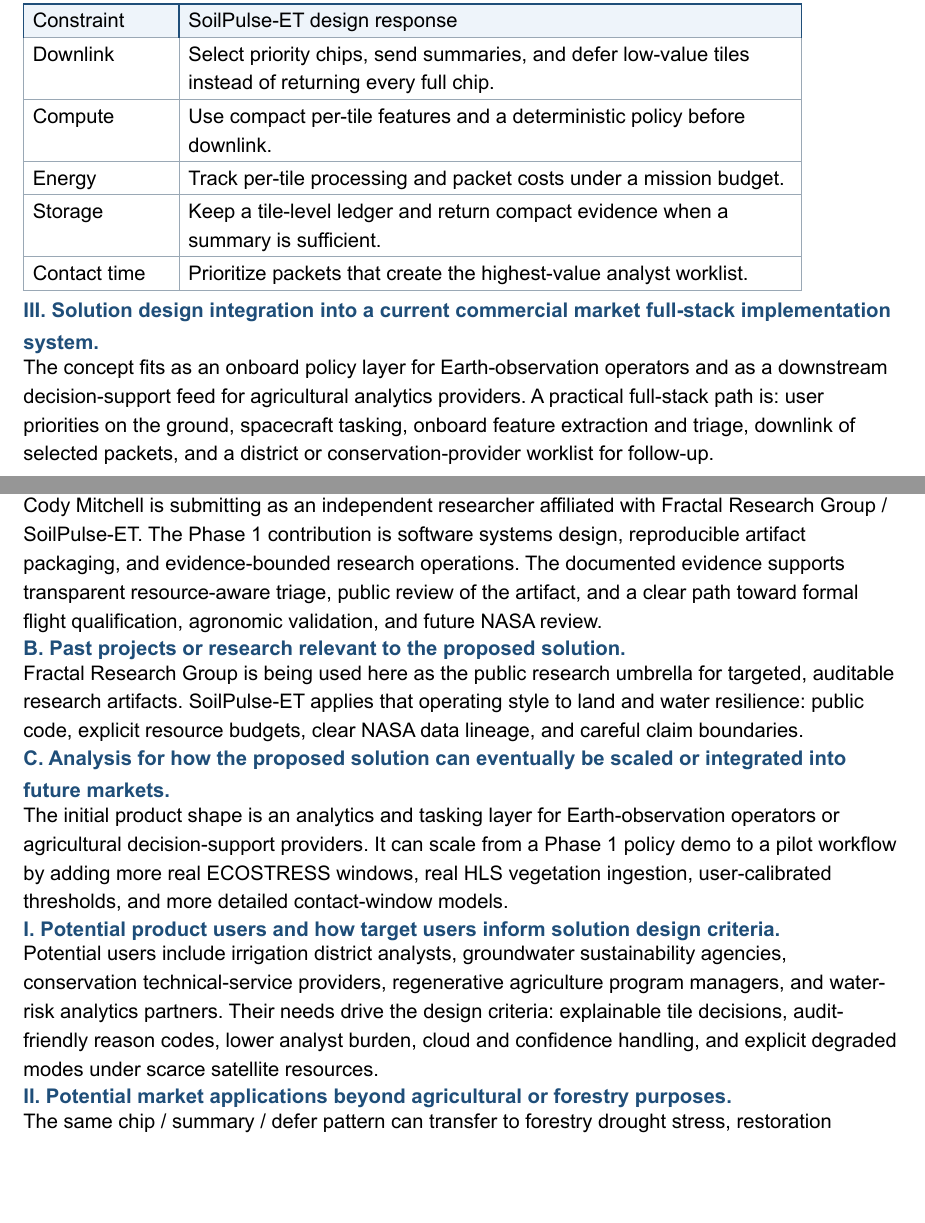
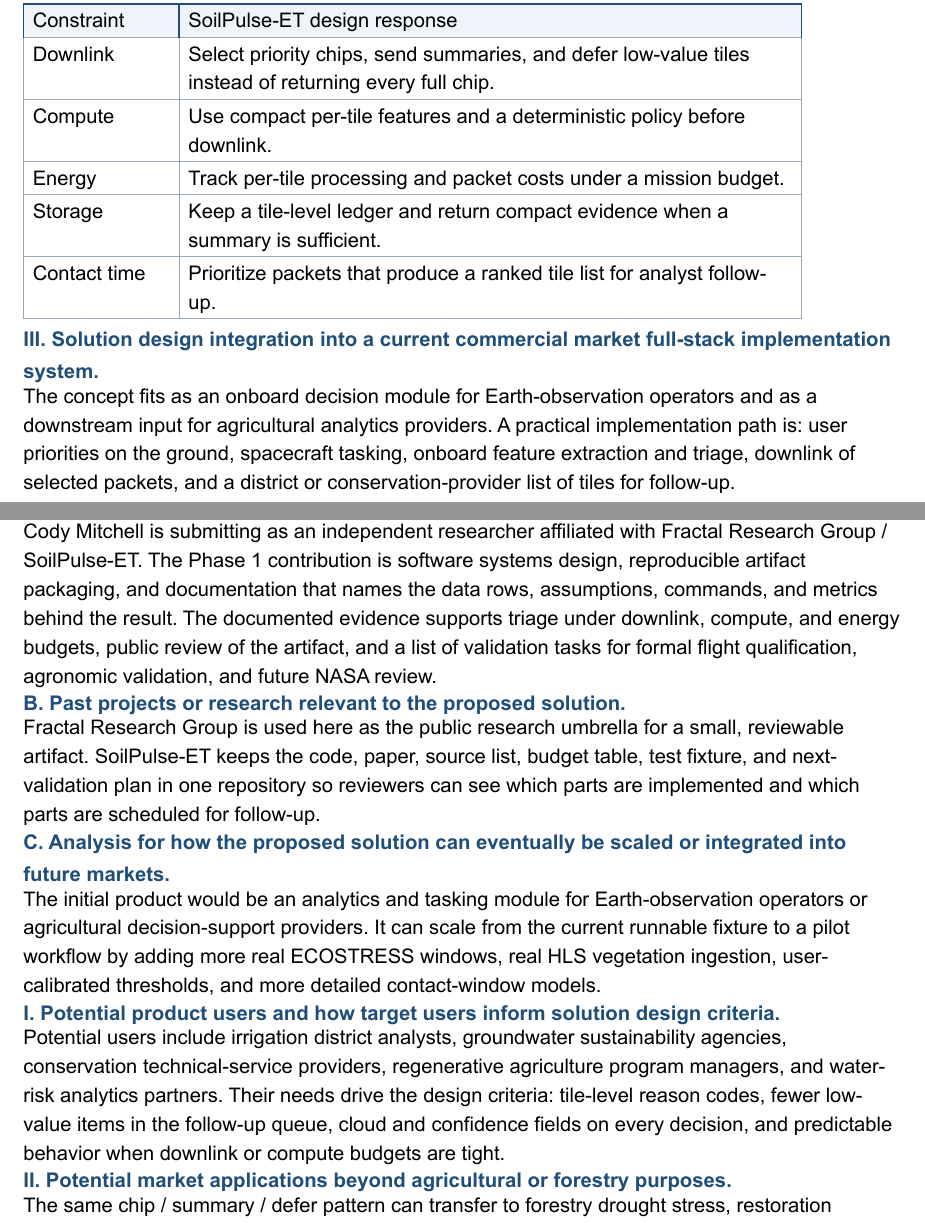
Before and after one commit to SproutSeeds/soilpulse-et, a Typst document (docs/PAPER_TEMPLATE_SUBMISSION.typ): two parts of pages 2 and 4 of 6, joined at a grey line, cut so that both start at the same text, the shorter picture padded with empty space. The pictures show the PDF file docs/PAPER_TEMPLATE_SUBMISSION.pdf that the author committed with the source.

Commit message:
Make paper wording more specific

```diff
--- a/docs/PAPER_TEMPLATE_SUBMISSION.typ
+++ b/docs/PAPER_TEMPLATE_SUBMISSION.typ
@@ -119,12 +119,12 @@
   [Compute], [Use compact per-tile features and a deterministic policy before downlink.],
   [Energy], [Track per-tile processing and packet costs under a mission budget.],
   [Storage], [Keep a tile-level ledger and return compact evidence when a summary is sufficient.],
-  [Contact time], [Prioritize packets that create the highest-value analyst worklist.],
+  [Contact time], [Prioritize packets that produce a ranked tile list for analyst follow-up.],
 )
 
 == III. Solution design integration into a current commercial market full-stack implementation system.
 
-The concept fits as an onboard policy layer for Earth-observation operators and as a downstream decision-support feed for agricultural analytics providers. A practical full-stack path is: user priorities on the ground, spacecraft tasking, onboard feature extraction and triage, downlink of selected packets, and a district or conservation-provider worklist for follow-up.
+The concept fits as an onboard decision module for Earth-observation operators and as a downstream input for agricultural analytics providers. A practical implementation path is: user priorities on the ground, spacecraft tasking, onboard feature extraction and triage, downlink of selected packets, and a district or conservation-provider list of tiles for follow-up.
 
 #pagebreak()
 
@@ -164,19 +164,19 @@
 
 == A. Qualifications and expertise of team members.
 
-Cody Mitchell is submitting as an independent researcher affiliated with Fractal Research Group / SoilPulse-ET. The Phase 1 contribution is software systems design, reproducible artifact packaging, and evidence-bounded research operations. The documented evidence supports transparent resource-aware triage, public review of the artifact, and a clear path toward formal flight qualification, agronomic validation, and future NASA review.
+Cody Mitchell is submitting as an independent researcher affiliated with Fractal Research Group / SoilPulse-ET. The Phase 1 contribution is software systems design, reproducible artifact packaging, and documentation that names the data rows, assumptions, commands, and metrics behind the result. The documented evidence supports triage under downlink, compute, and energy budgets, public review of the artifact, and a list of validation tasks for formal flight qualification, agronomic validation, and future NASA review.
 
 == B. Past projects or research relevant to the proposed solution.
 
-Fractal Research Group is being used here as the public research umbrella for targeted, auditable research artifacts. SoilPulse-ET applies that operating style to land and water resilience: public code, explicit resource budgets, clear NASA data lineage, and careful claim boundaries.
+Fractal Research Group is used here as the public research umbrella for a small, reviewable artifact. SoilPulse-ET keeps the code, paper, source list, budget table, test fixture, and next-validation plan in one repository so reviewers can see which parts are implemented and which parts are scheduled for follow-up.
 
 == C. Analysis for how the proposed solution can eventually be scaled or integrated into future markets.
 
-The initial product shape is an analytics and tasking layer for Earth-observation operators or agricultural decision-support providers. It can scale from a Phase 1 policy demo to a pilot workflow by adding more real ECOSTRESS windows, real HLS vegetation ingestion, user-calibrated thresholds, and more detailed contact-window models.
+The initial product would be an analytics and tasking module for Earth-observation operators or agricultural decision-support providers. It can scale from the current runnable fixture to a pilot workflow by adding more real ECOSTRESS windows, real HLS vegetation ingestion, user-calibrated thresholds, and more detailed contact-window models.
 
 == I. Potential product users and how target users inform solution design criteria.
 
-Potential users include irrigation district analysts, groundwater sustainability agencies, conservation technical-service providers, regenerative agriculture program managers, and water-risk analytics partners. Their needs drive the design criteria: explainable tile decisions, audit-friendly reason codes, lower analyst burden, cloud and confidence handling, and explicit degraded modes under scarce satellite resources.
+Potential users include irrigation district analysts, groundwater sustainability agencies, conservation technical-service providers, regenerative agriculture program managers, and water-risk analytics partners. Their needs drive the design criteria: tile-level reason codes, fewer low-value items in the follow-up queue, cloud and confidence fields on every decision, and predictable behavior when downlink or compute budgets are tight.
 
 == II. Potential market applications beyond agricultural or forestry purposes.
 
```
Also changed, not shown: docs/PAPER_FINAL_CANDIDATE.pdf, docs/PAPER_TEMPLATE_SUBMISSION.pdf, docs/PAPER_TEMPLATE_SUBMISSION.typ (12 more changed lines).
